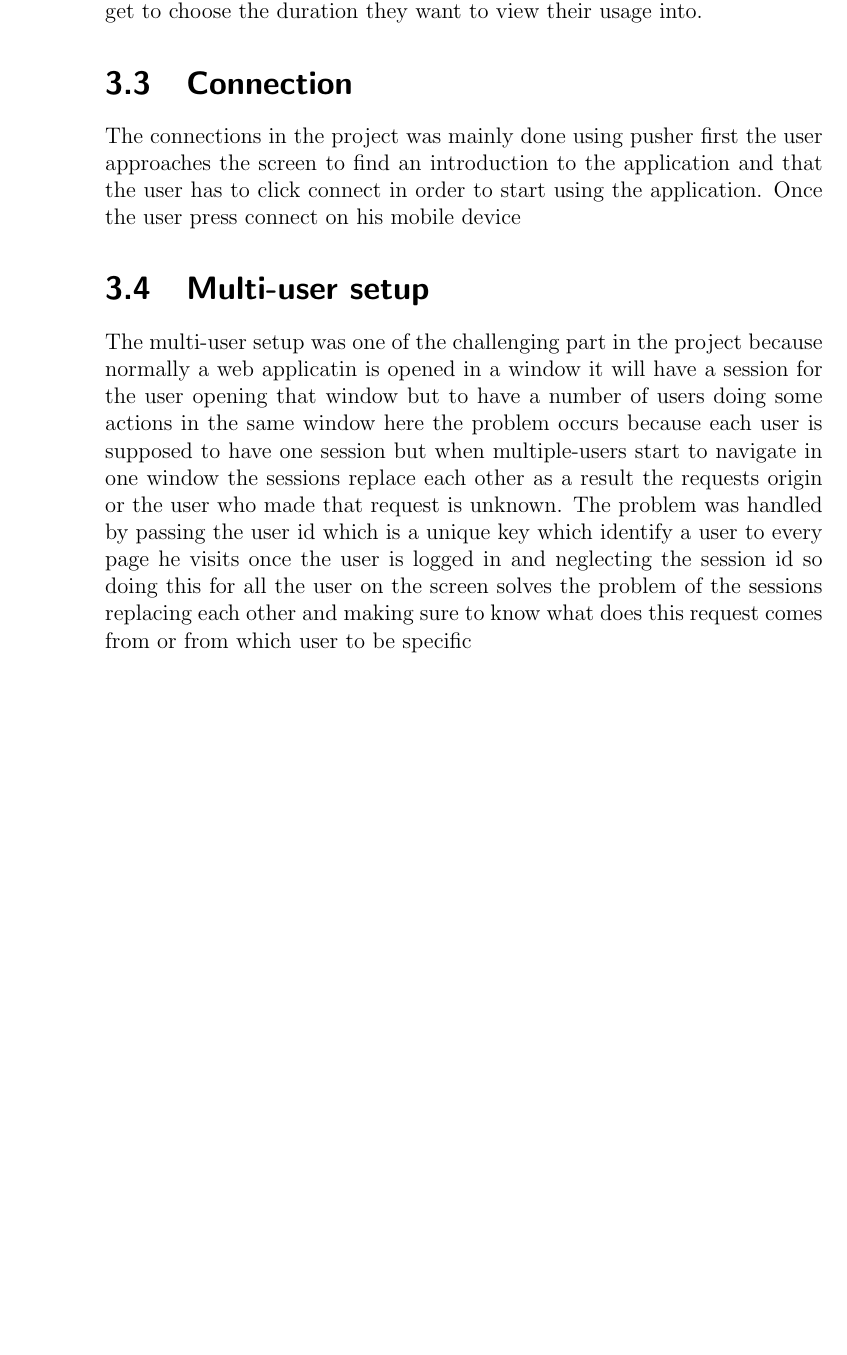
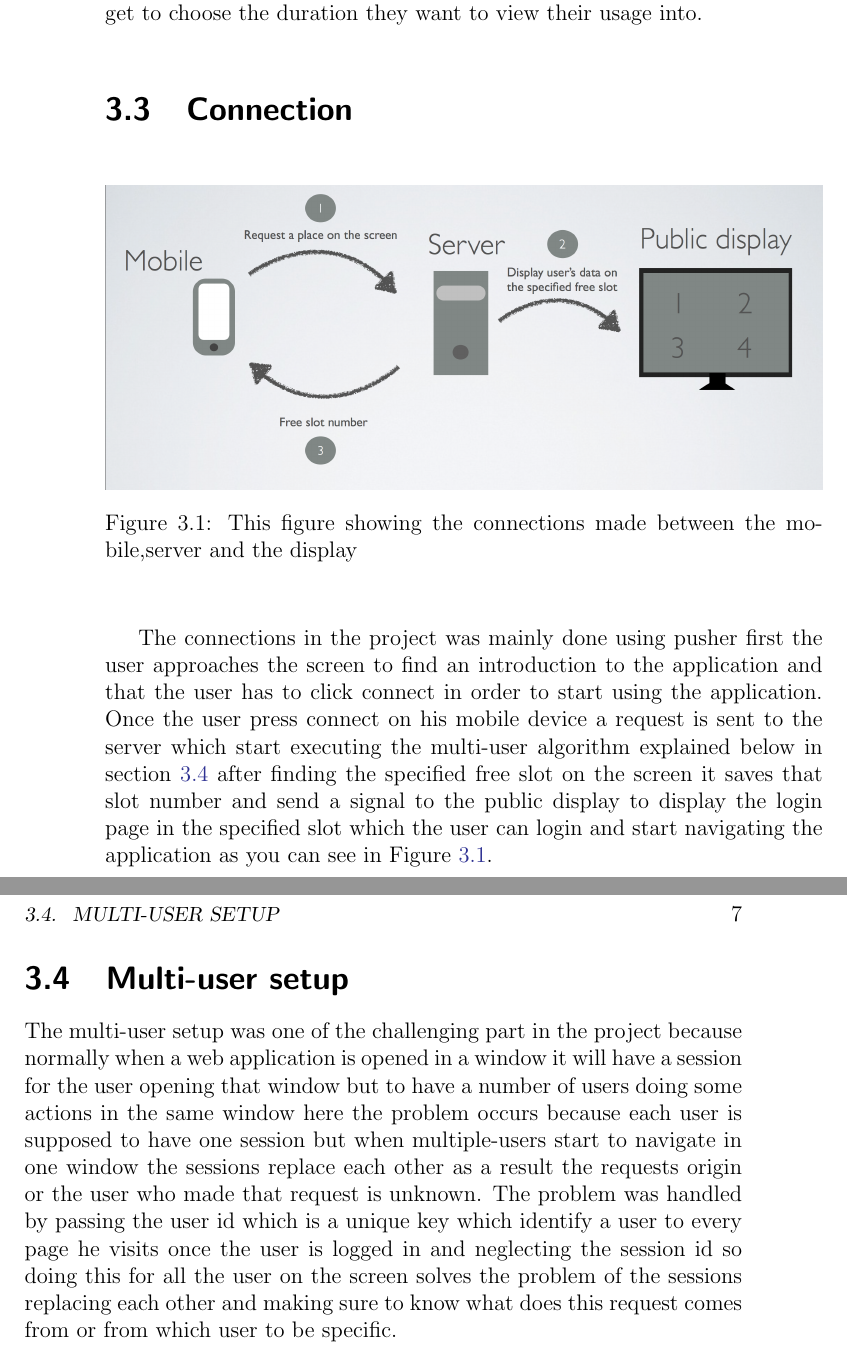
Before and after one commit to KarimTarek/Save-E, a LaTeX thesis (My Thesis/Bachelor Thesis.tex): part of page 18 of 29 before the commit and two parts of pages 18 and 19 of 31 after it, the two joined at a grey line, cut so that both start at the same text, the shorter picture padded with empty space. The pictures show the PDF file My Thesis/Bachelor Thesis.pdf that the author committed with the source; the source files are stored in an older character set and shown here as Unicode.

Commit message:
Last version of the thesis

```diff
--- a/My Thesis/Bachelor Thesis.tex
+++ b/My Thesis/Bachelor Thesis.tex
@@ -222,13 +222,19 @@ So the concept was to create an application to help people to increase their ene
 
 \section{Connection}
 \label{sec:Connection}
+\begin{figure}[h]
+\centring
+\includegraphics[width=1\textwidth]{Connection_figure.png}
+\caption{This figure showing the connections made between the mobile,server and the display}
+\label{fig:Connection_figure}
+\end{figure}
 The connections in the project was mainly done using pusher first the user approaches the screen to find an introduction to the application and that the user has to click connect in order to start using the application.
-Once the user press connect on his mobile device
+Once the user press connect on his mobile device a request is sent to the server which start executing the multi-user algorithm explained below in section \ref{sec:Multi-userSetup} after finding the specified free slot on the screen it saves that slot number and send a signal to the public display to display the login page in the specified slot which the user can login and start navigating the application as you can see in Figure~\ref{fig:Connection_figure}.
 
 \section{Multi-user setup}
 \label{sec:Multi-userSetup}
-The multi-user setup was one of the challenging part in the project because normally a web applicatin is opened in a window it will have a session for the user opening that window but to have a number of users doing some actions in the same window here the problem occurs because each user is supposed to have one session but when multiple-users start to navigate in one window the sessions replace each other as a result the requests origin or the user who made that request is unknown.
-The problem was handled by passing the user id which is a unique key which identify a user to every page he visits once the user is logged in and neglecting the session id so doing this for all the user on the screen solves the problem of the sessions replacing each other and making sure to know what does this request comes from or from which user to be specific
+The multi-user setup was one of the challenging part in the project because normally when a web application is opened in a window it will have a session for the user opening that window but to have a number of users doing some actions in the same window here the problem occurs because each user is supposed to have one session but when multiple-users start to navigate in one window the sessions replace each other as a result the requests origin or the user who made that request is unknown.
+The problem was handled by passing the user id which is a unique key which identify a user to every page he visits once the user is logged in and neglecting the session id so doing this for all the user on the screen solves the problem of the sessions replacing each other and making sure to know what does this request comes from or from which user to be specific.
 
 
 %******************************************************************************
```
Also changed, not shown: My Thesis/Bachelor Thesis.pdf, My Thesis/Connection_figure.png (added), 5 other files.
